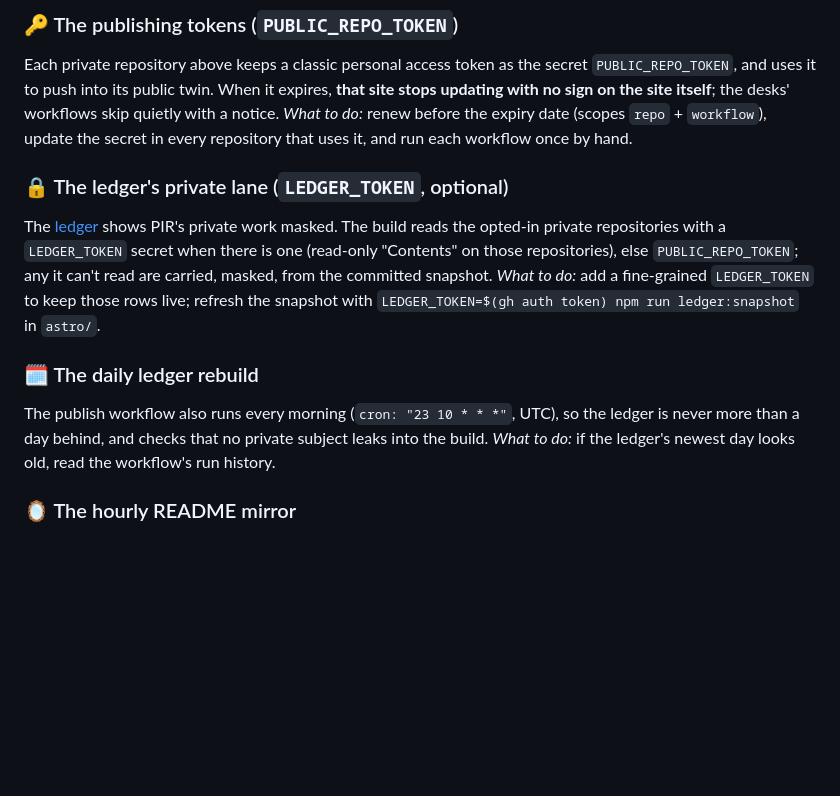
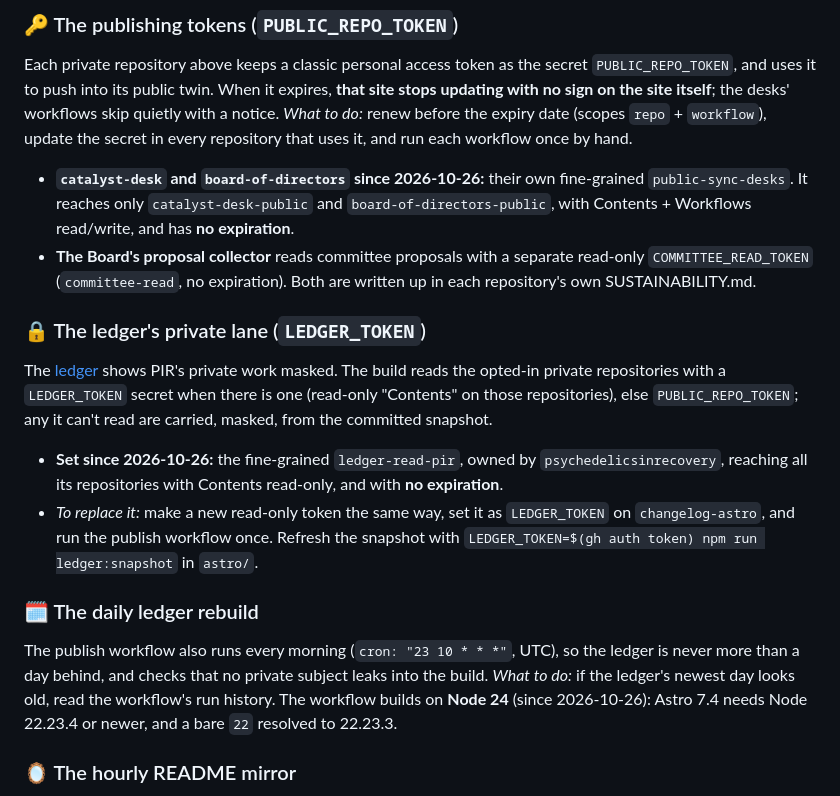
Before and after one commit to psychedelicsinrecovery/changelog-astro-public, a Markdown page: SUSTAINABILITY.md, the part around the change. GitHub-like rendering; blank space fills up the shorter version.

Commit message:
sustainability 2026-10-26: the ledger's read-only token is set and recorded, and the build runs on Node 24
Co-Authored-By: Alfred · ClaudeCodeCLI · Anthropic [Opus-5.5]
Claude-Session: 9039ba42-badf-4f9b-82f3-828dc5a90ded

```diff
--- a/SUSTAINABILITY.md
+++ b/SUSTAINABILITY.md
@@ -27,19 +27,29 @@ Each private repository above keeps a classic personal access token as the secre
 updating with no sign on the site itself**; the desks' workflows skip quietly with a notice.
 *What to do:* renew before the expiry date (scopes `repo` + `workflow`), update the secret in every
 repository that uses it, and run each workflow once by hand.
+- **`catalyst-desk` and `board-of-directors` since 2026-10-26:** their own fine-grained
+  `public-sync-desks`. It reaches only `catalyst-desk-public` and `board-of-directors-public`, with
+  Contents + Workflows read/write, and has **no expiration**.
+- **The Board's proposal collector** reads committee proposals with a separate read-only
+  `COMMITTEE_READ_TOKEN` (`committee-read`, no expiration). Both are written up in each repository's
+  own SUSTAINABILITY.md.
 
-### 🔒 The ledger's private lane (`LEDGER_TOKEN`, optional)
+### 🔒 The ledger's private lane (`LEDGER_TOKEN`)
 The [ledger](https://psychedelicsinrecovery.github.io/changelog-astro-public/ledger) shows PIR's
 private work masked. The build reads the opted-in private repositories with a `LEDGER_TOKEN` secret
 when there is one (read-only "Contents" on those repositories), else `PUBLIC_REPO_TOKEN`; any it
-can't read are carried, masked, from the committed snapshot. *What to do:* add a fine-grained
-`LEDGER_TOKEN` to keep those rows live; refresh the snapshot with
-`LEDGER_TOKEN=$(gh auth token) npm run ledger:snapshot` in `astro/`.
+can't read are carried, masked, from the committed snapshot.
+- **Set since 2026-10-26:** the fine-grained `ledger-read-pir`, owned by `psychedelicsinrecovery`,
+  reaching all its repositories with Contents read-only, and with **no expiration**.
+- *To replace it:* make a new read-only token the same way, set it as `LEDGER_TOKEN` on
+  `changelog-astro`, and run the publish workflow once. Refresh the snapshot with
+  `LEDGER_TOKEN=$(gh auth token) npm run ledger:snapshot` in `astro/`.
 
 ### 🗓️ The daily ledger rebuild
 The publish workflow also runs every morning (`cron: "23 10 * * *"`, UTC), so the ledger is never
 more than a day behind, and checks that no private subject leaks into the build. *What to do:* if
-the ledger's newest day looks old, read the workflow's run history.
+the ledger's newest day looks old, read the workflow's run history. The workflow builds on **Node 24**
+(since 2026-10-26): Astro 7.4 needs Node 22.23.4 or newer, and a bare `22` resolved to 22.23.3.
 
 ### 🪞 The hourly README mirror
 The hub's `README.md` copies the organization profile (`psychedelicsinrecovery/.github`) every hour.
```
